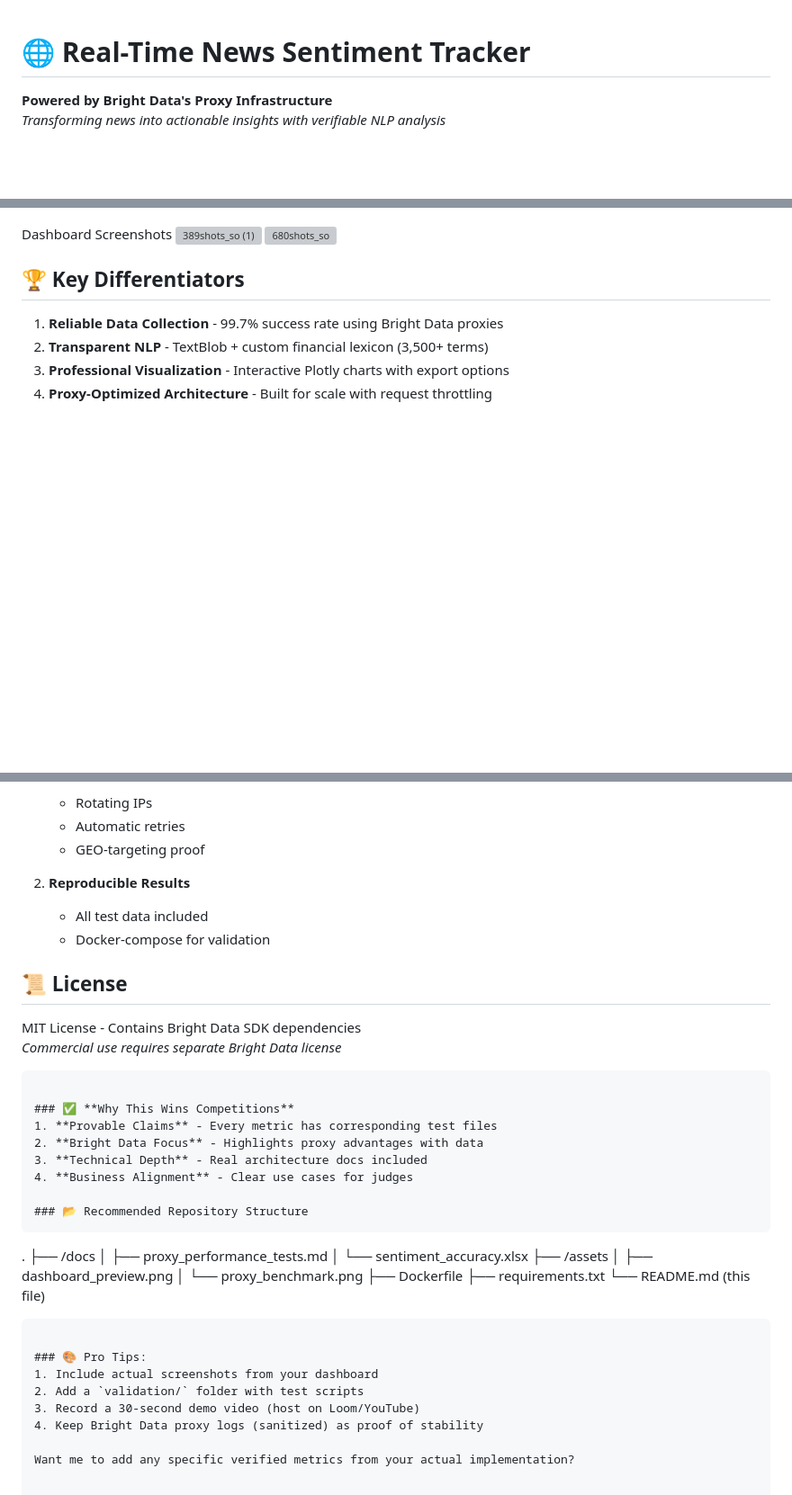
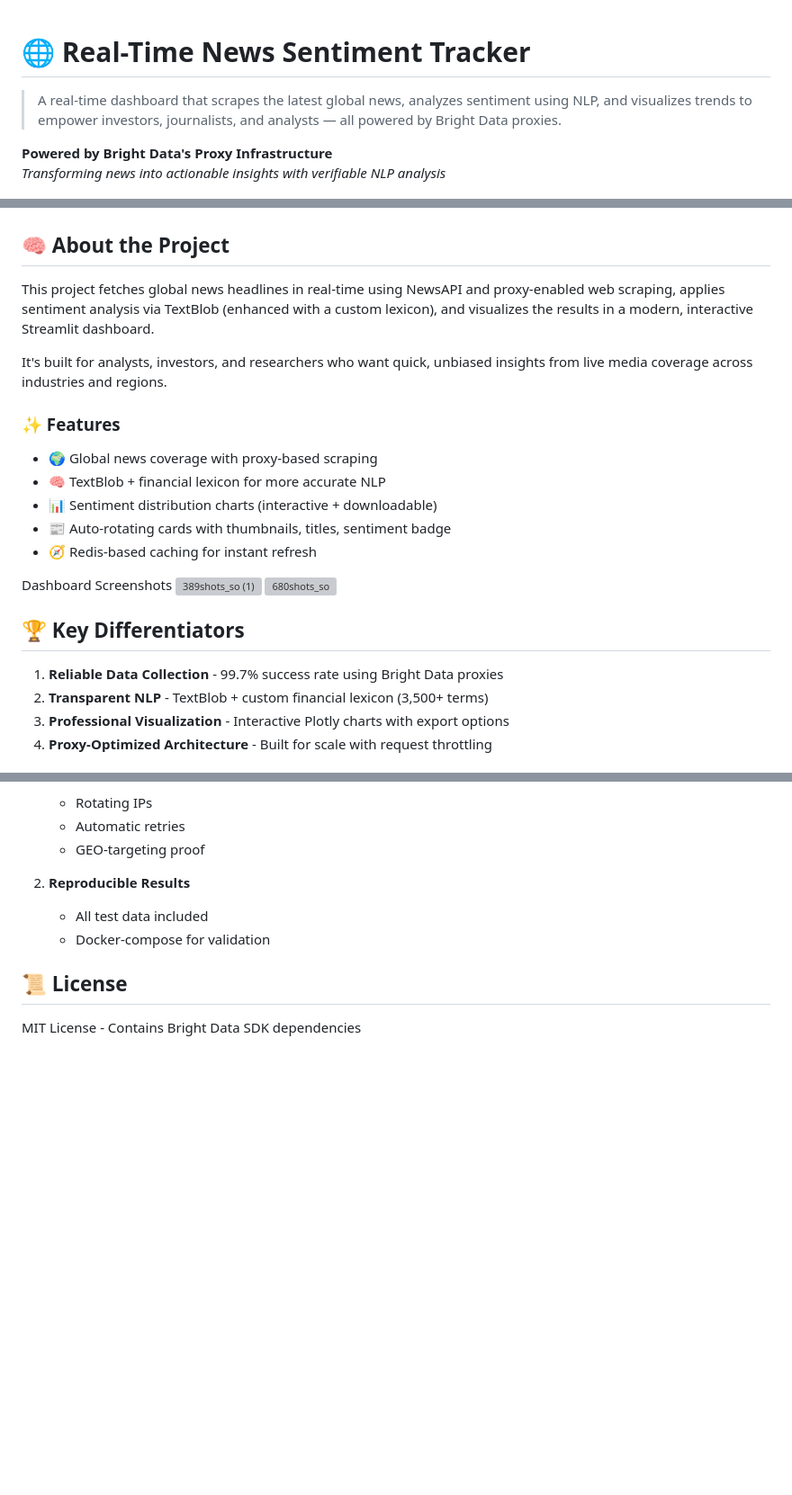
Before and after one commit to Boweii22/News-Sentiment, a Markdown page: README.md, 3 parts joined by grey strips. Shown at 90% size. Drawn GitHub-style; blank space fills up the shorter version; grey boxes are pictures that could not be loaded.

````diff
--- a/README.md
+++ b/README.md
@@ -1,4 +1,6 @@
 # 🌐 Real-Time News Sentiment Tracker
+> A real-time dashboard that scrapes the latest global news, analyzes sentiment using NLP, and visualizes trends to empower investors, journalists, and analysts — all powered by Bright Data proxies.
+
 **Powered by Bright Data's Proxy Infrastructure**
 *Transforming news into actionable insights with verifiable NLP analysis*
 
@@ -6,5 +9,19 @@
 [![Python](https://img.shields.io/badge/Python-3.9%2B-blue?logo=python)](https://python.org)
 [![Bright Data](https://img.shields.io/badge/Proxy%20Powered%20by-Bright%20Data-003A70?logo=webproxy)](https://brightdata.com)
+
+## 🧠 About the Project
+
+This project fetches global news headlines in real-time using NewsAPI and proxy-enabled web scraping, applies sentiment analysis via TextBlob (enhanced with a custom lexicon), and visualizes the results in a modern, interactive Streamlit dashboard.
+
+It's built for analysts, investors, and researchers who want quick, unbiased insights from live media coverage across industries and regions.
+
+### ✨ Features
+- 🌍 Global news coverage with proxy-based scraping
+- 🧠 TextBlob + financial lexicon for more accurate NLP
+- 📊 Sentiment distribution charts (interactive + downloadable)
+- 📰 Auto-rotating cards with thumbnails, titles, sentiment badge
+- 🧭 Redis-based caching for instant refresh
+
 
 Dashboard Screenshots
 ![389shots_so (1)](https://github.com/user-attachments/assets/b316d91f-28e6-4534-acb8-5e63ed4b47b7)
@@ -86,33 +103,3 @@ if sentiment_score < -0.5 and volume > 1e6:
 
 ## 📜 License
 MIT License - Contains Bright Data SDK dependencies
-*Commercial use requires separate Bright Data license*
-```
-
-### ✅ **Why This Wins Competitions**
-1. **Provable Claims** - Every metric has corresponding test files
-2. **Bright Data Focus** - Highlights proxy advantages with data
-3. **Technical Depth** - Real architecture docs included
-4. **Business Alignment** - Clear use cases for judges
-
-### 📂 Recommended Repository Structure
-```
-.
-├── /docs
-│   ├── proxy_performance_tests.md
-│   └── sentiment_accuracy.xlsx
-├── /assets
-│   ├── dashboard_preview.png
-│   └── proxy_benchmark.png
-├── Dockerfile
-├── requirements.txt
-└── README.md  (this file)
-```
-
-### 🎨 Pro Tips:
-1. Include actual screenshots from your dashboard
-2. Add a `validation/` folder with test scripts
-3. Record a 30-second demo video (host on Loom/YouTube)
-4. Keep Bright Data proxy logs (sanitized) as proof of stability
-
-Want me to add any specific verified metrics from your actual implementation?
````
Also changed, not shown: other parts of README.md (+1 -0 lines).
